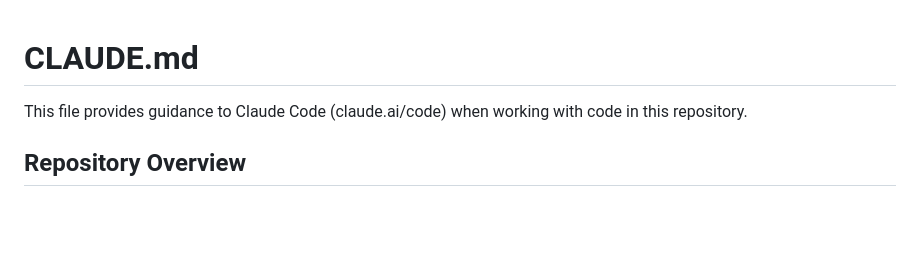
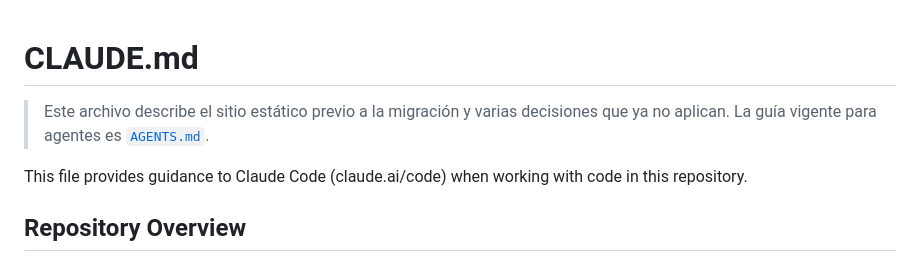
Before and after one commit to agomez356/Miweb, a Markdown page: CLAUDE.md, the part around the change. GitHub-like rendering; blank space fills up the shorter version.

```diff
--- a/CLAUDE.md
+++ b/CLAUDE.md
@@ -1,4 +1,6 @@
 # CLAUDE.md
+
+> Este archivo describe el sitio estático previo a la migración y varias decisiones que ya no aplican. La guía vigente para agentes es [`AGENTS.md`](AGENTS.md).
 
 This file provides guidance to Claude Code (claude.ai/code) when working with code in this repository.
 
```
Also changed, not shown: AGENTS.md (added, +177 -0 lines).
